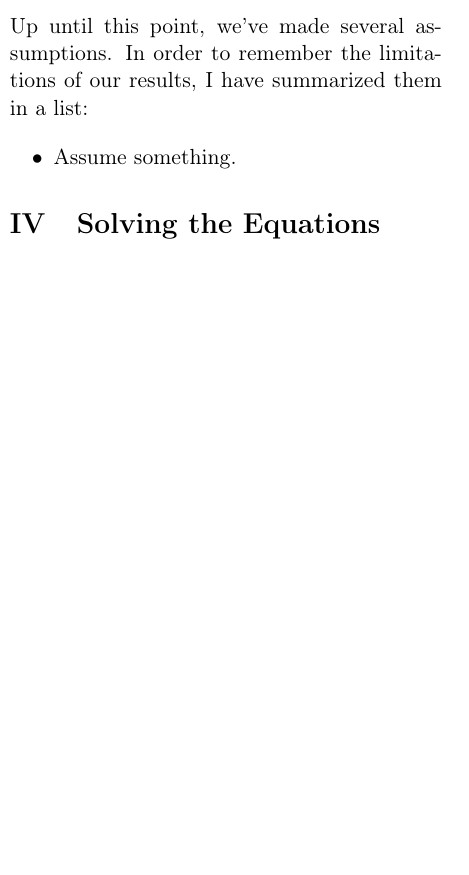
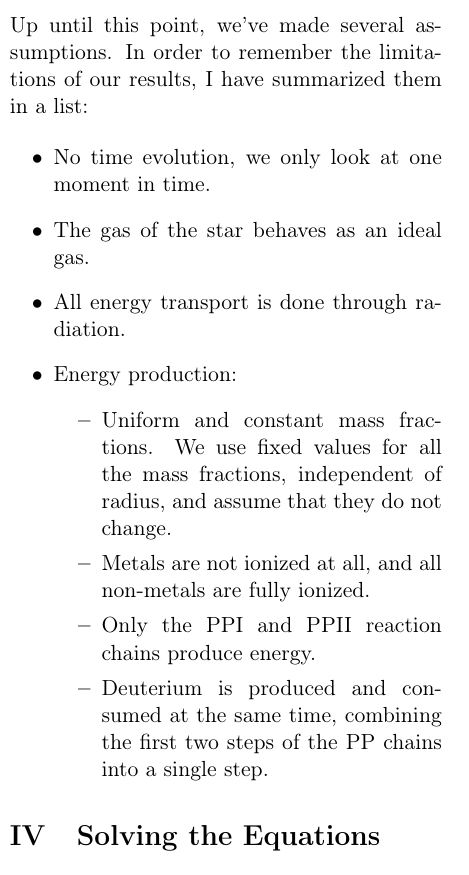
Before and after one commit to bsamseth/ast3310, a LaTeX paper (report/report.tex): part of one column of page 3 of 9, cut so that both start at the same text, the shorter picture padded with empty space. Compiled offline with pdfLaTeX.

Commit message:
Report: Wrote up the assumptions made

```diff
--- a/report/report.tex
+++ b/report/report.tex
@@ -228,8 +228,22 @@ remember the limitations of our results, I have summarized them in a
 list:
 
 \begin{itemize}
-  \item Assume something.
+  \item No time evolution, we only look at one moment in time.
+  \item The gas of the star behaves as an ideal gas.
+  \item All energy transport is done through radiation.
+  \item Energy production:
+    \begin{itemize}
+    \item Uniform and constant mass fractions. We use fixed values for
+      all the mass fractions, independent of radius, and assume that
+      they do not change.
+    \item Metals are not ionized at all, and all non-metals are fully
+      ionized.
+    \item Only the PPI and PPII reaction chains produce energy.
+    \item Deuterium is produced and consumed at the same time,
+      combining the first two steps of the PP chains into a single step.
+    \end{itemize}
 \end{itemize}
+
 
 
 \section{Solving the Equations}
```
Also changed, not shown: report/report.pdf, report/report.tex (2 more changed lines).
